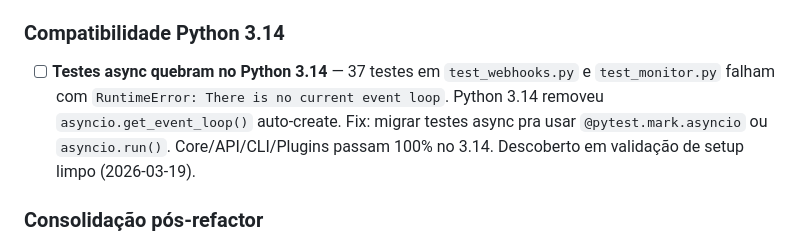
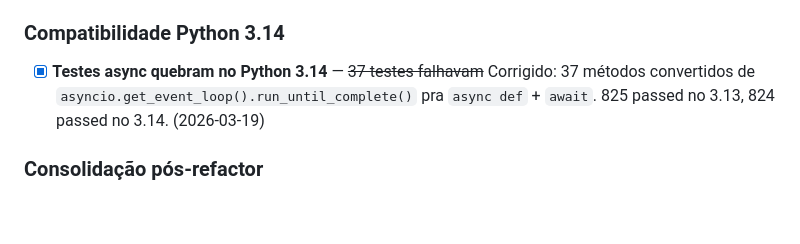
Before and after one commit to mrlnlms/qualia, a Markdown page: docs/BACKLOG.md, the part around the change. Rendered like a GitHub page; blank space fills up the shorter version.

Commit message:
docs: backlog — Python 3.14 async fix marcado como concluído

```diff
--- a/docs/BACKLOG.md
+++ b/docs/BACKLOG.md
@@ -14,7 +14,7 @@
 
 ### Compatibilidade Python 3.14
 
-- [ ] **Testes async quebram no Python 3.14** — 37 testes em `test_webhooks.py` e `test_monitor.py` falham com `RuntimeError: There is no current event loop`. Python 3.14 removeu `asyncio.get_event_loop()` auto-create. Fix: migrar testes async pra usar `@pytest.mark.asyncio` ou `asyncio.run()`. Core/API/CLI/Plugins passam 100% no 3.14. Descoberto em validação de setup limpo (2026-03-19).
+- [x] **Testes async quebram no Python 3.14** — ~~37 testes falhavam~~ Corrigido: 37 métodos convertidos de `asyncio.get_event_loop().run_until_complete()` pra `async def` + `await`. 825 passed no 3.13, 824 passed no 3.14. (2026-03-19)
 
 ### Consolidação pós-refactor
 
```
